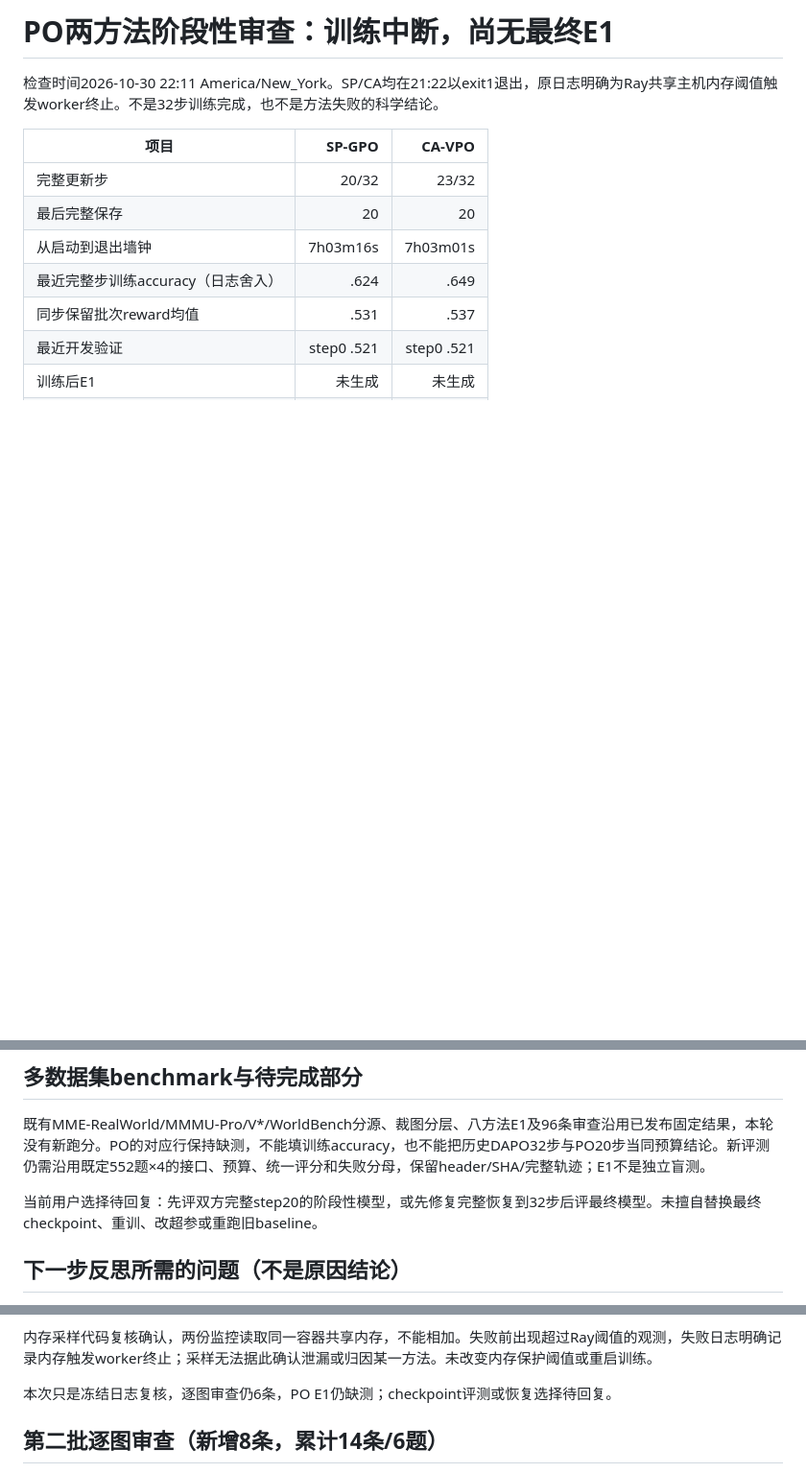
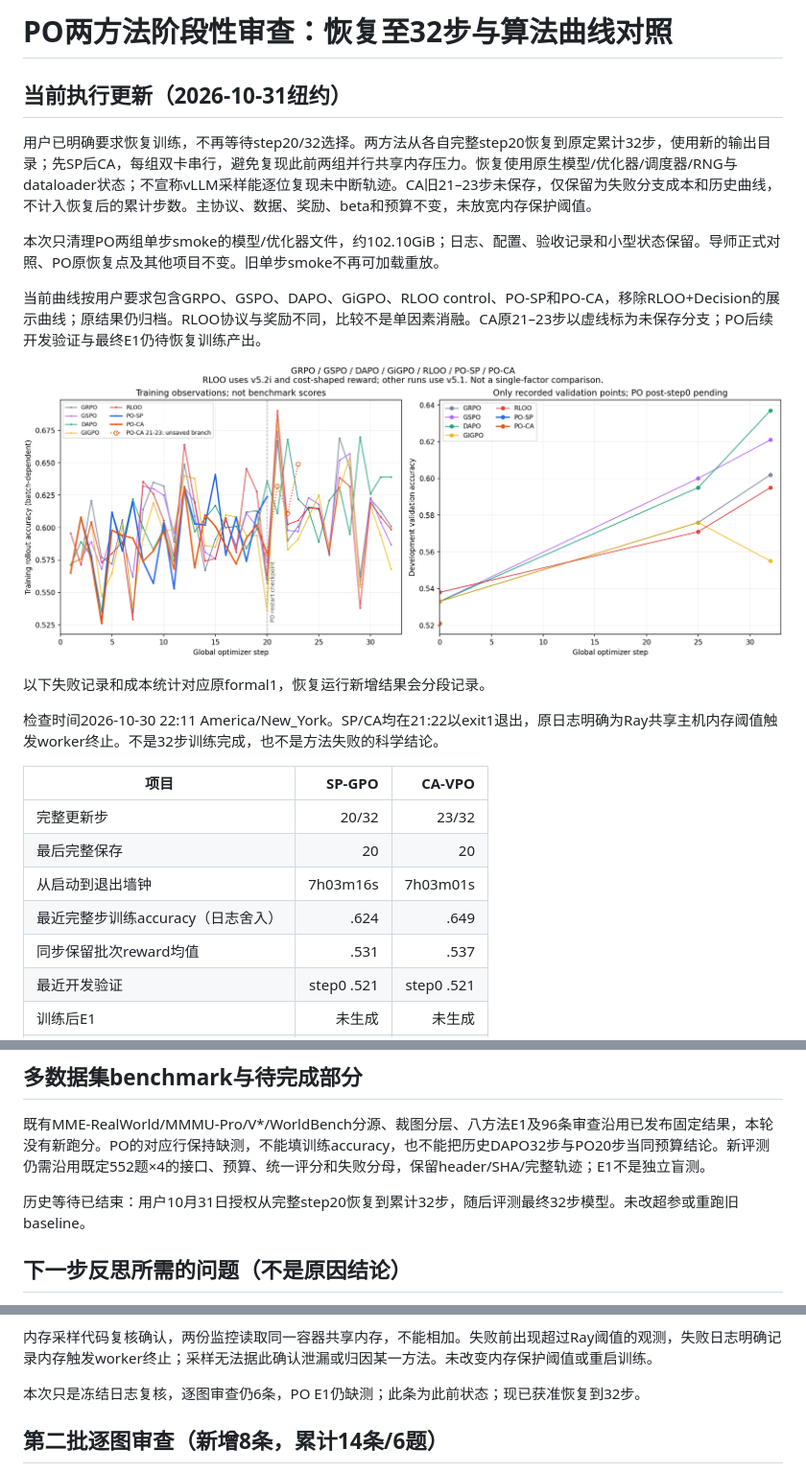
Before and after one commit to CrepuscularIRIS/vlm-rl-signal-design, a Markdown page: results/po_review_20261030/REPORT.md, 3 parts joined by grey strips. Shown at 96% size. Drawn GitHub-style; pictures changed too: results/po_review_20261030/algorithm_comparison.png (added); blank space fills up the shorter version.

```diff
--- a/results/po_review_20261030/REPORT.md
+++ b/results/po_review_20261030/REPORT.md
@@ -1,4 +1,17 @@
-# PO两方法阶段性审查：训练中断，尚无最终E1
+# PO两方法阶段性审查：恢复至32步与算法曲线对照
+
+
+## 当前执行更新（2026-10-31纽约）
+
+用户已明确要求恢复训练，不再等待step20/32选择。两方法从各自完整step20恢复到原定累计32步，使用新的输出目录；先SP后CA，每组双卡串行，避免复现此前两组并行共享内存压力。恢复使用原生模型/优化器/调度器/RNG与dataloader状态；不宣称vLLM采样能逐位复现未中断轨迹。CA旧21–23步未保存，仅保留为失败分支成本和历史曲线，不计入恢复后的累计步数。主协议、数据、奖励、beta和预算不变，未放宽内存保护阈值。
+
+本次只清理PO两组单步smoke的模型/优化器文件，约102.10GiB；日志、配置、验收记录和小型状态保留。导师正式对照、PO原恢复点及其他项目不变。旧单步smoke不再可加载重放。
+
+当前曲线按用户要求包含GRPO、GSPO、DAPO、GiGPO、RLOO control、PO-SP和PO-CA，移除RLOO+Decision的展示曲线；原结果仍归档。RLOO协议与奖励不同，比较不是单因素消融。CA原21–23步以虚线标为未保存分支；PO后续开发验证与最终E1仍待恢复训练产出。
+
+![当前算法对照](algorithm_comparison.png)
+
+以下失败记录和成本统计对应原formal1，恢复运行新增结果会分段记录。
 
 检查时间2026-10-30 22:11 America/New_York。SP/CA均在21:22以exit1退出，原日志明确为Ray共享主机内存阈值触发worker终止。不是32步训练完成，也不是方法失败的科学结论。
 
@@ -50,7 +63,7 @@ mme_3836 SP两候选Q=(0,.25)、A=(-.25,.25)；mme_2986 Q=(.25,.75)、A=(-.5,.5)
 
 既有MME-RealWorld/MMMU-Pro/V*/WorldBench分源、裁图分层、八方法E1及96条审查沿用已发布固定结果，本轮没有新跑分。PO的对应行保持缺测，不能填训练accuracy，也不能把历史DAPO32步与PO20步当同预算结论。新评测仍需沿用既定552题×4的接口、预算、统一评分和失败分母，保留header/SHA/完整轨迹；E1不是独立盲测。
 
-当前用户选择待回复：先评双方完整step20的阶段性模型，或先修复完整恢复到32步后评最终模型。未擅自替换最终checkpoint、重训、改超参或重跑旧baseline。
+历史等待已结束：用户10月31日授权从完整step20恢复到累计32步，随后评测最终32步模型。未改超参或重跑旧baseline。
 
 ## 下一步反思所需的问题（不是原因结论）
 
@@ -78,7 +91,7 @@ mme_3836 SP两候选Q=(0,.25)、A=(-.25,.25)；mme_2986 Q=(.25,.75)、A=(-.5,.5)
 
 内存采样代码复核确认，两份监控读取同一容器共享内存，不能相加。失败前出现超过Ray阈值的观测，失败日志明确记录内存触发worker终止；采样无法据此确认泄漏或归因某一方法。未改变内存保护阈值或重启训练。
 
-本次只是冻结日志复核，逐图审查仍6条，PO E1仍缺测；checkpoint评测或恢复选择待回复。
+本次只是冻结日志复核，逐图审查仍6条，PO E1仍缺测；此条为此前状态；现已获准恢复到32步。
 
 
 ## 第二批逐图审查（新增8条，累计14条/6题）
```
Also changed, not shown: README.md (+4 -1 lines), 3 other files.
